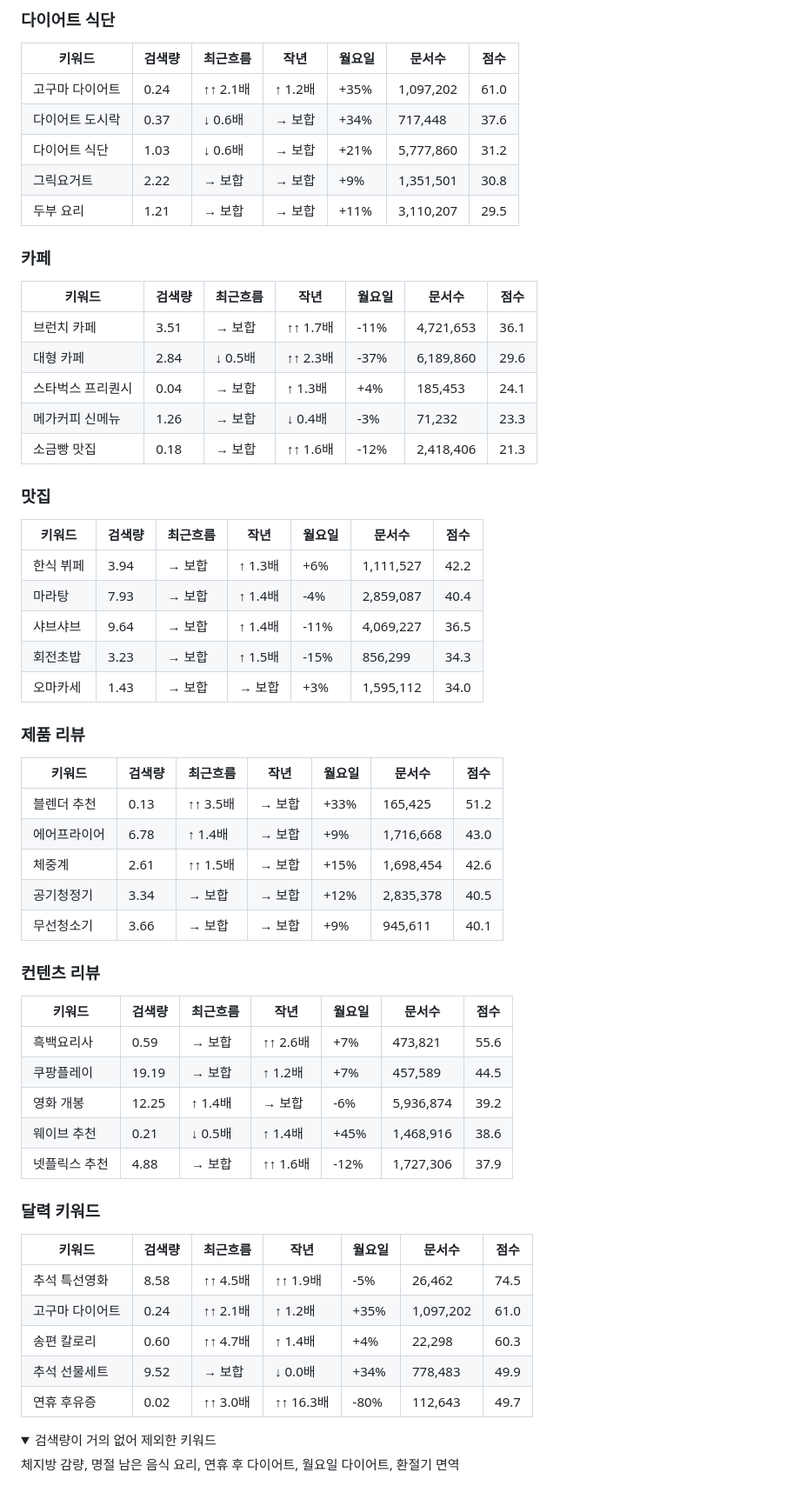
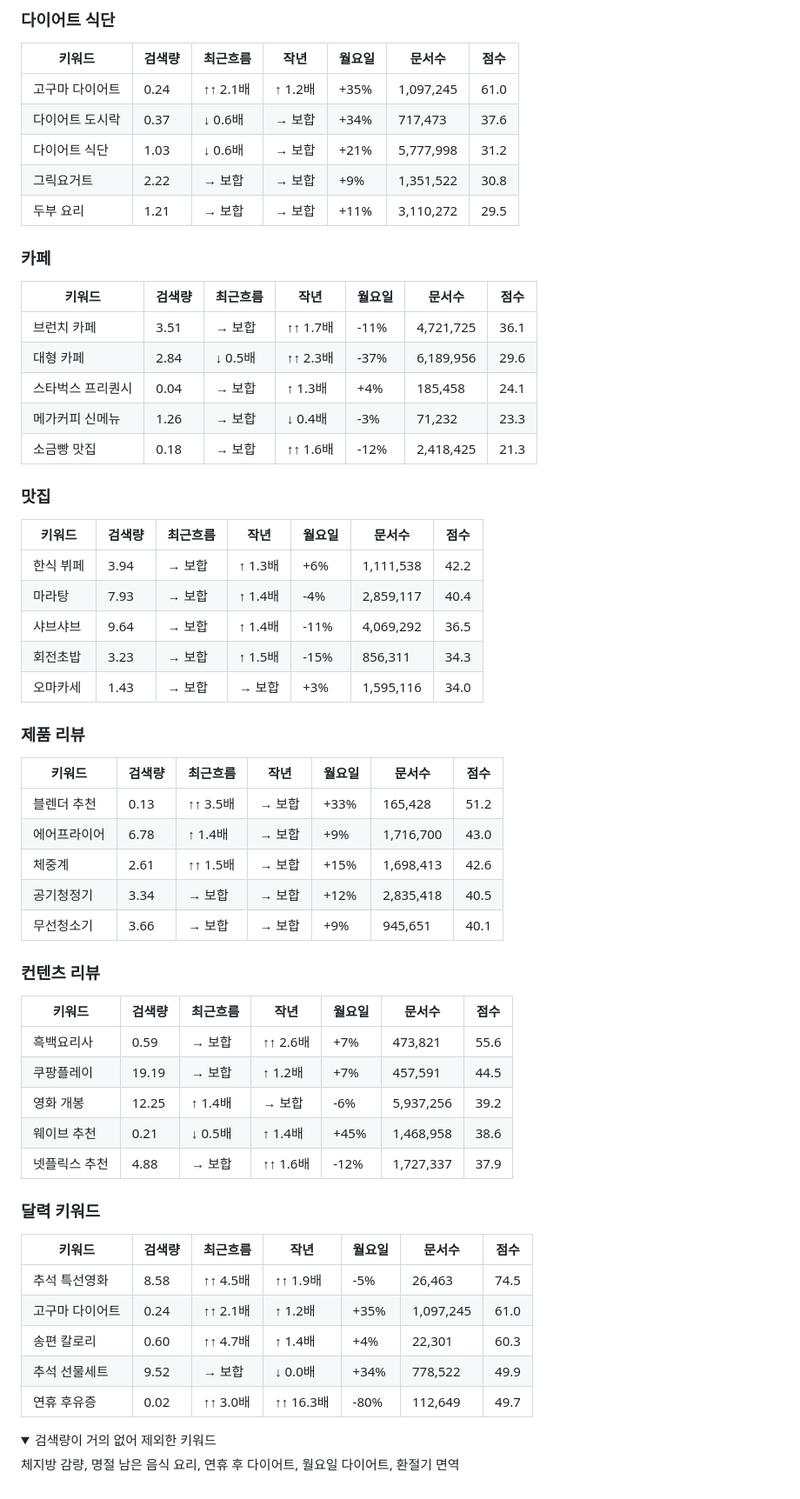
Before and after one commit to kangeunseo04/blog-keywords, a Markdown page: reports/2026-09-28.md, the part around one of its changes. Shown at 87% size. GitHub-like rendering; folded sections open.

```diff
--- a/reports/2026-09-28.md
+++ b/reports/2026-09-28.md
@@ -64,56 +57,56 @@
 ### 다이어트 식단
 | 키워드 | 검색량 | 최근흐름 | 작년 | 월요일 | 문서수 | 점수 |
 |---|---|---|---|---|---|---|
-| 고구마 다이어트 | 0.24 | ↑↑ 2.1배 | ↑ 1.2배 | +35% | 1,097,202 | 61.0 |
-| 다이어트 도시락 | 0.37 | ↓ 0.6배 | → 보합 | +34% | 717,448 | 37.6 |
-| 다이어트 식단 | 1.03 | ↓ 0.6배 | → 보합 | +21% | 5,777,860 | 31.2 |
-| 그릭요거트 | 2.22 | → 보합 | → 보합 | +9% | 1,351,501 | 30.8 |
-| 두부 요리 | 1.21 | → 보합 | → 보합 | +11% | 3,110,207 | 29.5 |
+| 고구마 다이어트 | 0.24 | ↑↑ 2.1배 | ↑ 1.2배 | +35% | 1,097,245 | 61.0 |
+| 다이어트 도시락 | 0.37 | ↓ 0.6배 | → 보합 | +34% | 717,473 | 37.6 |
+| 다이어트 식단 | 1.03 | ↓ 0.6배 | → 보합 | +21% | 5,777,998 | 31.2 |
+| 그릭요거트 | 2.22 | → 보합 | → 보합 | +9% | 1,351,522 | 30.8 |
+| 두부 요리 | 1.21 | → 보합 | → 보합 | +11% | 3,110,272 | 29.5 |
 
 ### 카페
 | 키워드 | 검색량 | 최근흐름 | 작년 | 월요일 | 문서수 | 점수 |
 |---|---|---|---|---|---|---|
-| 브런치 카페 | 3.51 | → 보합 | ↑↑ 1.7배 | -11% | 4,721,653 | 36.1 |
-| 대형 카페 | 2.84 | ↓ 0.5배 | ↑↑ 2.3배 | -37% | 6,189,860 | 29.6 |
-| 스타벅스 프리퀀시 | 0.04 | → 보합 | ↑ 1.3배 | +4% | 185,453 | 24.1 |
+| 브런치 카페 | 3.51 | → 보합 | ↑↑ 1.7배 | -11% | 4,721,725 | 36.1 |
+| 대형 카페 | 2.84 | ↓ 0.5배 | ↑↑ 2.3배 | -37% | 6,189,956 | 29.6 |
+| 스타벅스 프리퀀시 | 0.04 | → 보합 | ↑ 1.3배 | +4% | 185,458 | 24.1 |
 | 메가커피 신메뉴 | 1.26 | → 보합 | ↓ 0.4배 | -3% | 71,232 | 23.3 |
-| 소금빵 맛집 | 0.18 | → 보합 | ↑↑ 1.6배 | -12% | 2,418,406 | 21.3 |
+| 소금빵 맛집 | 0.18 | → 보합 | ↑↑ 1.6배 | -12% | 2,418,425 | 21.3 |
 
 ### 맛집
 | 키워드 | 검색량 | 최근흐름 | 작년 | 월요일 | 문서수 | 점수 |
 |---|---|---|---|---|---|---|
-| 한식 뷔페 | 3.94 | → 보합 | ↑ 1.3배 | +6% | 1,111,527 | 42.2 |
-| 마라탕 | 7.93 | → 보합 | ↑ 1.4배 | -4% | 2,859,087 | 40.4 |
-| 샤브샤브 | 9.64 | → 보합 | ↑ 1.4배 | -11% | 4,069,227 | 36.5 |
-| 회전초밥 | 3.23 | → 보합 | ↑ 1.5배 | -15% | 856,299 | 34.3 |
-| 오마카세 | 1.43 | → 보합 | → 보합 | +3% | 1,595,112 | 34.0 |
+| 한식 뷔페 | 3.94 | → 보합 | ↑ 1.3배 | +6% | 1,111,538 | 42.2 |
+| 마라탕 | 7.93 | → 보합 | ↑ 1.4배 | -4% | 2,859,117 | 40.4 |
+| 샤브샤브 | 9.64 | → 보합 | ↑ 1.4배 | -11% | 4,069,292 | 36.5 |
+| 회전초밥 | 3.23 | → 보합 | ↑ 1.5배 | -15% | 856,311 | 34.3 |
+| 오마카세 | 1.43 | → 보합 | → 보합 | +3% | 1,595,116 | 34.0 |
 
 ### 제품 리뷰
 | 키워드 | 검색량 | 최근흐름 | 작년 | 월요일 | 문서수 | 점수 |
 |---|---|---|---|---|---|---|
-| 블렌더 추천 | 0.13 | ↑↑ 3.5배 | → 보합 | +33% | 165,425 | 51.2 |
-| 에어프라이어 | 6.78 | ↑ 1.4배 | → 보합 | +9% | 1,716,668 | 43.0 |
-| 체중계 | 2.61 | ↑↑ 1.5배 | → 보합 | +15% | 1,698,454 | 42.6 |
-| 공기청정기 | 3.34 | → 보합 | → 보합 | +12% | 2,835,378 | 40.5 |
-| 무선청소기 | 3.66 | → 보합 | → 보합 | +9% | 945,611 | 40.1 |
+| 블렌더 추천 | 0.13 | ↑↑ 3.5배 | → 보합 | +33% | 165,428 | 51.2 |
+| 에어프라이어 | 6.78 | ↑ 1.4배 | → 보합 | +9% | 1,716,700 | 43.0 |
+| 체중계 | 2.61 | ↑↑ 1.5배 | → 보합 | +15% | 1,698,413 | 42.6 |
+| 공기청정기 | 3.34 | → 보합 | → 보합 | +12% | 2,835,418 | 40.5 |
+| 무선청소기 | 3.66 | → 보합 | → 보합 | +9% | 945,651 | 40.1 |
 
 ### 컨텐츠 리뷰
 | 키워드 | 검색량 | 최근흐름 | 작년 | 월요일 | 문서수 | 점수 |
 |---|---|---|---|---|---|---|
 | 흑백요리사 | 0.59 | → 보합 | ↑↑ 2.6배 | +7% | 473,821 | 55.6 |
-| 쿠팡플레이 | 19.19 | → 보합 | ↑ 1.2배 | +7% | 457,589 | 44.5 |
-| 영화 개봉 | 12.25 | ↑ 1.4배 | → 보합 | -6% | 5,936,874 | 39.2 |
-| 웨이브 추천 | 0.21 | ↓ 0.5배 | ↑ 1.4배 | +45% | 1,468,916 | 38.6 |
-| 넷플릭스 추천 | 4.88 | → 보합 | ↑↑ 1.6배 | -12% | 1,727,306 | 37.9 |
+| 쿠팡플레이 | 19.19 | → 보합 | ↑ 1.2배 | +7% | 457,591 | 44.5 |
+| 영화 개봉 | 12.25 | ↑ 1.4배 | → 보합 | -6% | 5,937,256 | 39.2 |
+| 웨이브 추천 | 0.21 | ↓ 0.5배 | ↑ 1.4배 | +45% | 1,468,958 | 38.6 |
+| 넷플릭스 추천 | 4.88 | → 보합 | ↑↑ 1.6배 | -12% | 1,727,337 | 37.9 |
 
 ### 달력 키워드
 | 키워드 | 검색량 | 최근흐름 | 작년 | 월요일 | 문서수 | 점수 |
 |---|---|---|---|---|---|---|
-| 추석 특선영화 | 8.58 | ↑↑ 4.5배 | ↑↑ 1.9배 | -5% | 26,462 | 74.5 |
-| 고구마 다이어트 | 0.24 | ↑↑ 2.1배 | ↑ 1.2배 | +35% | 1,097,202 | 61.0 |
-| 송편 칼로리 | 0.60 | ↑↑ 4.7배 | ↑ 1.4배 | +4% | 22,298 | 60.3 |
-| 추석 선물세트 | 9.52 | → 보합 | ↓ 0.0배 | +34% | 778,483 | 49.9 |
-| 연휴 후유증 | 0.02 | ↑↑ 3.0배 | ↑↑ 16.3배 | -80% | 112,643 | 49.7 |
+| 추석 특선영화 | 8.58 | ↑↑ 4.5배 | ↑↑ 1.9배 | -5% | 26,463 | 74.5 |
+| 고구마 다이어트 | 0.24 | ↑↑ 2.1배 | ↑ 1.2배 | +35% | 1,097,245 | 61.0 |
+| 송편 칼로리 | 0.60 | ↑↑ 4.7배 | ↑ 1.4배 | +4% | 22,301 | 60.3 |
+| 추석 선물세트 | 9.52 | → 보합 | ↓ 0.0배 | +34% | 778,522 | 49.9 |
+| 연휴 후유증 | 0.02 | ↑↑ 3.0배 | ↑↑ 16.3배 | -80% | 112,649 | 49.7 |
 
 <details><summary>검색량이 거의 없어 제외한 키워드</summary>
 
```
Also changed, not shown: other parts of reports/2026-09-28.md (+28 -35 lines).
